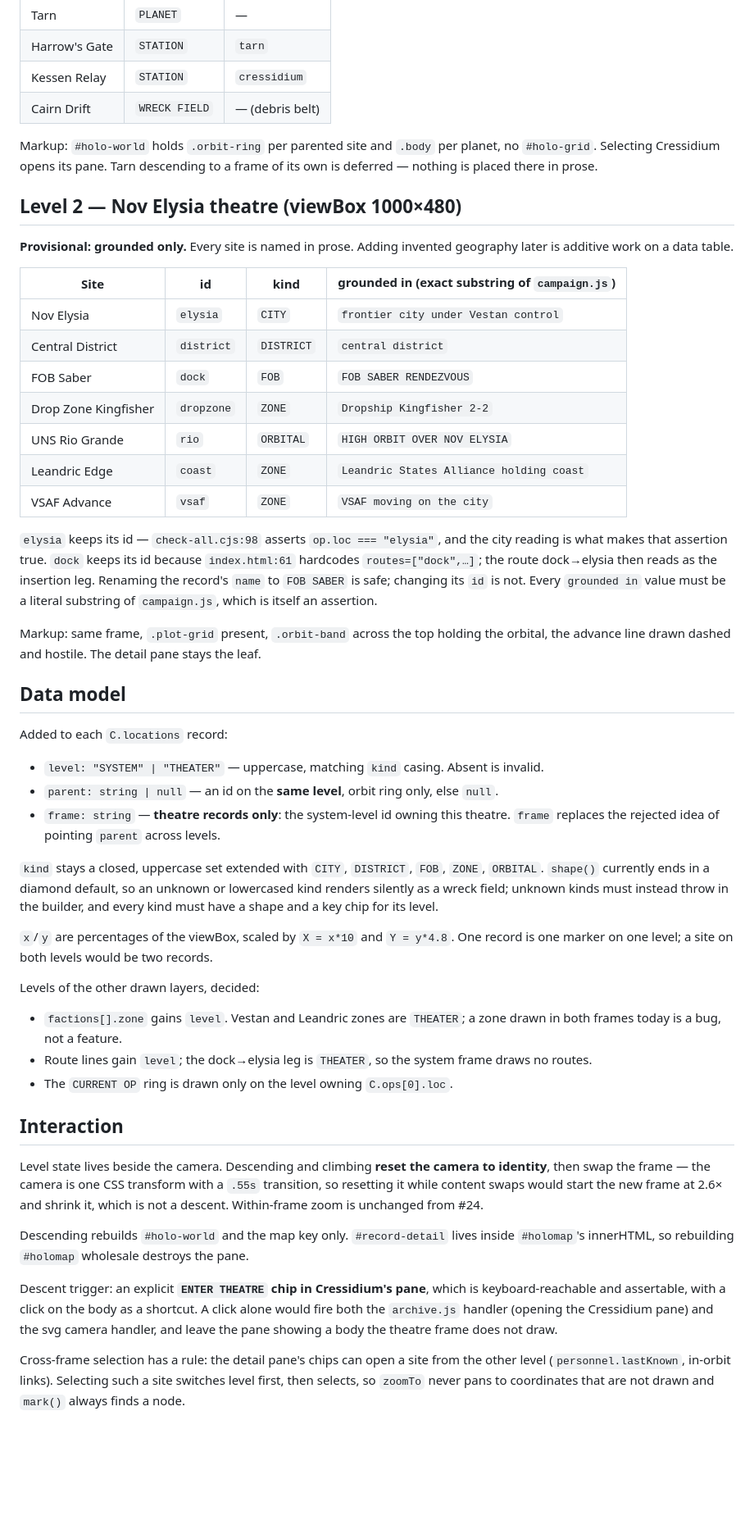
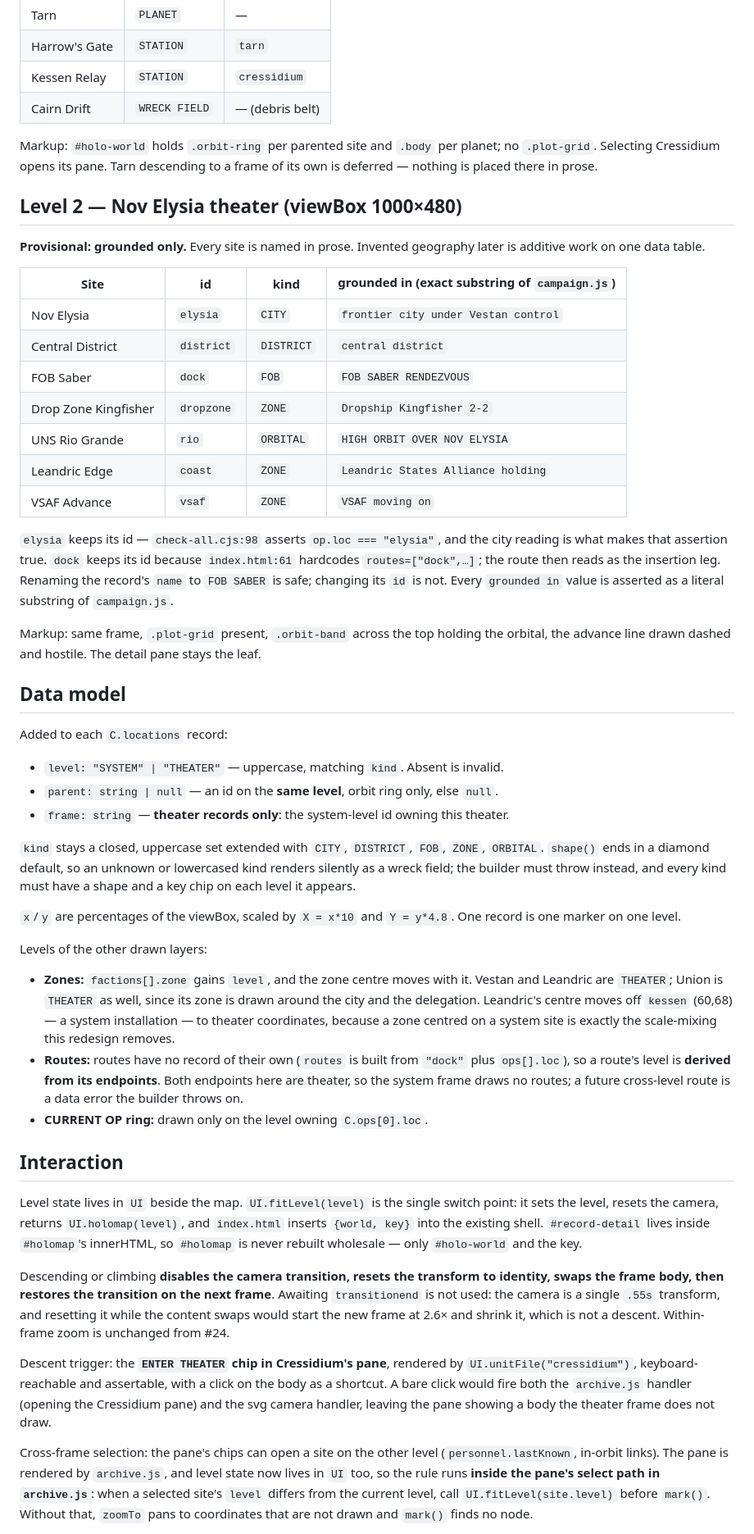
Before and after one commit to raddue/vargskel-worgs, a Markdown page: docs/plans/2026-10-18-holomap-redesign-design.md, the part around one of its changes. Shown at 82% size. Rendered like a GitHub page; blank space fills up the shorter version.

```diff
--- a/docs/plans/2026-10-18-holomap-redesign-design.md
+++ b/docs/plans/2026-10-18-holomap-redesign-design.md
@@ -54,14 +66,14 @@ Two structural commitments fall out of the review, and both come first:
 | Kessen Relay | `STATION` | `cressidium` |
 | Cairn Drift | `WRECK FIELD` | — (debris belt) |
 
-Markup: `#holo-world` holds `.orbit-ring` per parented site and `.body` per planet, no
-`#holo-grid`. Selecting Cressidium opens its pane. Tarn descending to a frame of its own
-is deferred — nothing is placed there in prose.
+Markup: `#holo-world` holds `.orbit-ring` per parented site and `.body` per planet; no
+`.plot-grid`. Selecting Cressidium opens its pane. Tarn descending to a frame of its own is
+deferred — nothing is placed there in prose.
 
-## Level 2 — Nov Elysia theatre (viewBox 1000×480)
+## Level 2 — Nov Elysia theater (viewBox 1000×480)
 
-**Provisional: grounded only.** Every site is named in prose. Adding invented geography
-later is additive work on a data table.
+**Provisional: grounded only.** Every site is named in prose. Invented geography later is
+additive work on one data table.
 
 | Site | id | kind | grounded in (exact substring of `campaign.js`) |
 |---|---|---|---|
@@ -70,61 +82,70 @@ later is additive work on a data table.
 | FOB Saber | `dock` | `FOB` | `FOB SABER RENDEZVOUS` |
 | Drop Zone Kingfisher | `dropzone` | `ZONE` | `Dropship Kingfisher 2-2` |
 | UNS Rio Grande | `rio` | `ORBITAL` | `HIGH ORBIT OVER NOV ELYSIA` |
-| Leandric Edge | `coast` | `ZONE` | `Leandric States Alliance holding coast` |
-| VSAF Advance | `vsaf` | `ZONE` | `VSAF moving on the city` |
+| Leandric Edge | `coast` | `ZONE` | `Leandric States Alliance holding` |
+| VSAF Advance | `vsaf` | `ZONE` | `VSAF moving on` |
 
 `elysia` keeps its id — `check-all.cjs:98` asserts `op.loc === "elysia"`, and the city
-reading is what makes that assertion true. `dock` keeps its id because
-`index.html:61` hardcodes `routes=["dock",…]`; the route dock→elysia then reads as the
-insertion leg. Renaming the record's `name` to `FOB SABER` is safe; changing its `id`
-is not. Every `grounded in` value must be a literal substring of `campaign.js`, which is
-itself an assertion.
+reading is what makes that assertion true. `dock` keeps its id because `index.html:61`
+hardcodes `routes=["dock",…]`; the route then reads as the insertion leg. Renaming the
+record's `name` to `FOB SABER` is safe; changing its `id` is not. Every `grounded in`
+value is asserted as a literal substring of `campaign.js`.
 
-Markup: same frame, `.plot-grid` present, `.orbit-band` across the top holding the
-orbital, the advance line drawn dashed and hostile. The detail pane stays the leaf.
+Markup: same frame, `.plot-grid` present, `.orbit-band` across the top holding the orbital,
+the advance line drawn dashed and hostile. The detail pane stays the leaf.
 
 ## Data model
 
 Added to each `C.locations` record:
 
-- `level: "SYSTEM" | "THEATER"` — uppercase, matching `kind` casing. Absent is invalid.
+- `level: "SYSTEM" | "THEATER"` — uppercase, matching `kind`. Absent is invalid.
 - `parent: string | null` — an id on the **same level**, orbit ring only, else `null`.
-- `frame: string` — **theatre records only**: the system-level id owning this theatre.
-  `frame` replaces the rejected idea of pointing `parent` across levels.
+- `frame: string` — **theater records only**: the system-level id owning this theater.
 
 `kind` stays a closed, uppercase set extended with `CITY`, `DISTRICT`, `FOB`, `ZONE`,
-`ORBITAL`. `shape()` currently ends in a diamond default, so an unknown or lowercased
-kind renders silently as a wreck field; unknown kinds must instead throw in the builder,
-and every kind must have a shape and a key chip for its level.
+`ORBITAL`. `shape()` ends in a diamond default, so an unknown or lowercased kind renders
+silently as a wreck field; the builder must throw instead, and every kind must have a shape
+and a key chip on each level it appears.
 
-`x`/`y` are percentages of the viewBox, scaled by `X = x*10` and `Y = y*4.8`. One record
-is one marker on one level; a site on both levels would be two records.
+`x`/`y` are percentages of the viewBox, scaled by `X = x*10` and `Y = y*4.8`. One record is
+one marker on one level.
 
-Levels of the other drawn layers, decided:
+Levels of the other drawn layers:
 
-- `factions[].zone` gains `level`. Vestan and Leandric zones are `THEATER`; a zone drawn
-  in both frames today is a bug, not a feature.
-- Route lines gain `level`; the dock→elysia leg is `THEATER`, so the system frame draws
-  no routes.
-- The `CURRENT OP` ring is drawn only on the level owning `C.ops[0].loc`.
+- **Zones:** `factions[].zone` gains `level`, and the zone centre moves with it. Vestan and
+  Leandric are `THEATER`; Union is `THEATER` as well, since its zone is drawn around the
+  city and the delegation. Leandric's centre moves off `kessen` (60,68) — a system
+  installation — to theater coordinates, because a zone centred on a system site is exactly
+  the scale-mixing this redesign removes.
+- **Routes:** routes have no record of their own (`routes` is built from `"dock"` plus
+  `ops[].loc`), so a route's level is **derived from its endpoints**. Both endpoints here
+  are theater, so the system frame draws no routes; a future cross-level route is a data
+  error the builder throws on.
+- **CURRENT OP ring:** drawn only on the level owning `C.ops[0].loc`.
 
 ## Interaction
 
-Level state lives beside the camera. Descending and climbing **reset the camera to
-identity**, then swap the frame — the camera is one CSS transform with a `.55s`
-transition, so resetting it while content swaps would start the new frame at 2.6× and
-shrink it, which is not a descent. Within-frame zoom is unchanged from #24.
+Level state lives in `UI` beside the map. `UI.fitLevel(level)` is the single switch point:
+it sets the level, resets the camera, returns `UI.holomap(level)`, and `index.html` inserts
+`{world, key}` into the existing shell. `#record-detail` lives inside `#holomap`'s
+innerHTML, so `#holomap` is never rebuilt wholesale — only `#holo-world` and the key.
 
-Descending rebuilds `#holo-world` and the map key only. `#record-detail` lives inside
-`#holomap`'s innerHTML, so rebuilding `#holomap` wholesale destroys the pane.
+Descending or climbing **disables the camera transition, resets the transform to identity,
+swaps the frame body, then restores the transition on the next frame**. Awaiting
+`transitionend` is not used: the camera is a single `.55s` transform, and resetting it
+while the content swaps would start the new frame at 2.6× and shrink it, which is not a
+descent. Within-frame zoom is unchanged from #24.
 
-Descent trigger: an explicit **`ENTER THEATRE` chip in Cressidium's pane**, which is
-keyboard-reachable and assertable, with a click on the body as a shortcut. A click alone
-would fire both the `archive.js` handler (opening the Cressidium pane) and the svg camera
-handler, and leave the pane showing a body the theatre frame does not draw.
+Descent trigger: the **`ENTER THEATER` chip in Cressidium's pane**, rendered by
+`UI.unitFile("cressidium")`, keyboard-reachable and assertable, with a click on the body as
+a shortcut. A bare click would fire both the `archive.js` handler (opening the Cressidium
+pane) and the svg camera handler, leaving the pane showing a body the theater frame does
+not draw.
 
-Cross-frame selection has a rule: the detail pane's chips can open a site from the other
-level (`personnel.lastKnown`, in-orbit links). Selecting such a site switches level first,
-then selects, so `zoomTo` never pans to coordinates that are not drawn and `mark()`
-always finds a node.
+Cross-frame selection: the pane's chips can open a site on the other level
+(`personnel.lastKnown`, in-orbit links). The pane is rendered by `archive.js`, and level
+state now lives in `UI` too, so the rule runs **inside the pane's select path in
+`archive.js`**: when a selected site's `level` differs from the current level, call
+`UI.fitLevel(site.level)` before `mark()`. Without that, `zoomTo` pans to coordinates that
+are not drawn and `mark()` finds no node.
 
```
Also changed, not shown: other parts of docs/plans/2026-10-18-holomap-redesign-design.md (+72 -49 lines).
